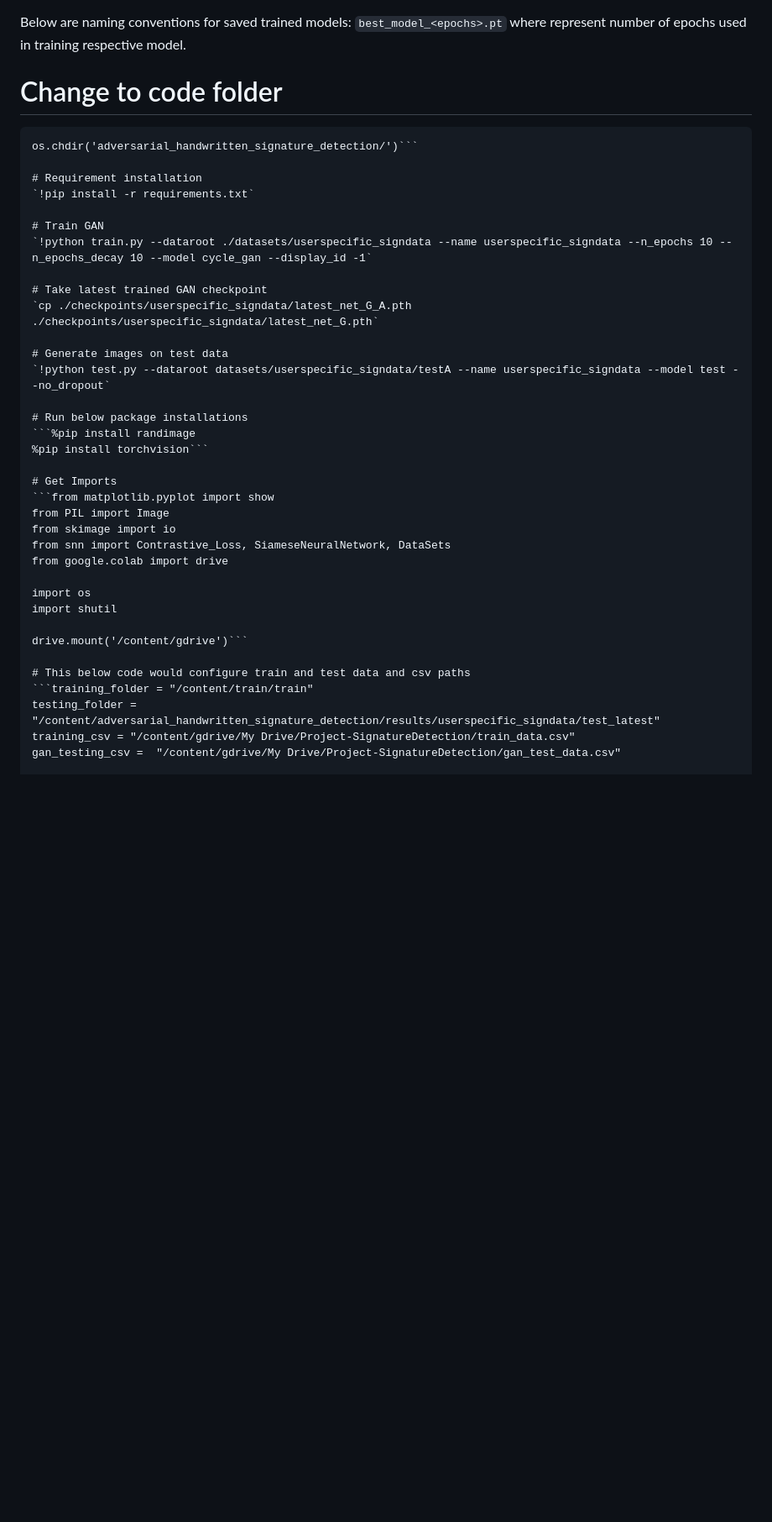
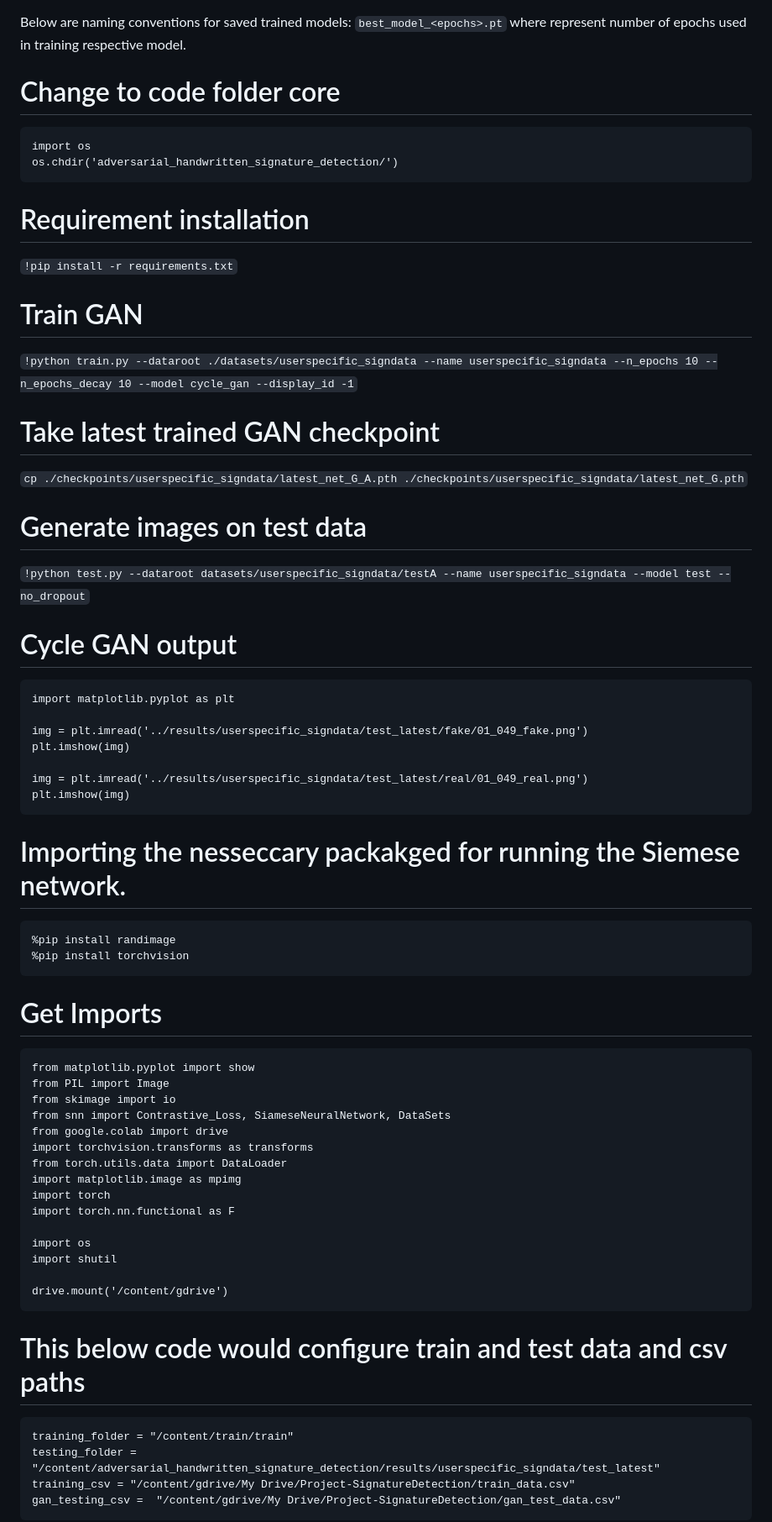
Before and after one commit to Satish-Chilloji/adversarial_handwritten_signature_detection, a Markdown page: README.md, the part around the change printed below. Shown: that part at 84% size. Rendered like a GitHub page; blank space fills up the shorter version.

````diff
--- a/README.md
+++ b/README.md
@@ -21,9 +21,11 @@ Below are naming conventions for saved trained models:
 `best_model_<epochs>.pt`
 where <epochs> represent number of epochs used in training respective model.
 
-# Change to code folder
-```import os
-os.chdir('adversarial_handwritten_signature_detection/')```
+# Change to code folder core
+```
+import os
+os.chdir('adversarial_handwritten_signature_detection/')
+```
 
 # Requirement installation
 `!pip install -r requirements.txt`
@@ -37,25 +39,47 @@
 # Generate images on test data
 `!python test.py --dataroot datasets/userspecific_signdata/testA --name userspecific_signdata --model test --no_dropout`
 
-# Run below package installations
-```%pip install randimage
-%pip install torchvision```
+# Cycle GAN output
+```
+import matplotlib.pyplot as plt
+
+img = plt.imread('../results/userspecific_signdata/test_latest/fake/01_049_fake.png')
+plt.imshow(img)
+
+img = plt.imread('../results/userspecific_signdata/test_latest/real/01_049_real.png')
+plt.imshow(img)
+```
+
+# Importing the nesseccary packakged for running the Siemese network.
+```
+%pip install randimage
+%pip install torchvision
+```
 
 # Get Imports
-```from matplotlib.pyplot import show
+```
+from matplotlib.pyplot import show
 from PIL import Image
 from skimage import io
 from snn import Contrastive_Loss, SiameseNeuralNetwork, DataSets
 from google.colab import drive
+import torchvision.transforms as transforms
+from torch.utils.data import DataLoader
+import matplotlib.image as mpimg
+import torch
+import torch.nn.functional as F
 
 import os
 import shutil
 
-drive.mount('/content/gdrive')```
+drive.mount('/content/gdrive')
+```
 
 # This below code would configure train and test data and csv paths
-```training_folder = "/content/train/train"
+```
+training_folder = "/content/train/train"
 testing_folder = "/content/adversarial_handwritten_signature_detection/results/userspecific_signdata/test_latest"
 training_csv = "/content/gdrive/My Drive/Project-SignatureDetection/train_data.csv"
 gan_testing_csv =  "/content/gdrive/My Drive/Project-SignatureDetection/gan_test_data.csv"
+```
 
````
Also changed, not shown: other parts of README.md (+10 -18 lines).
